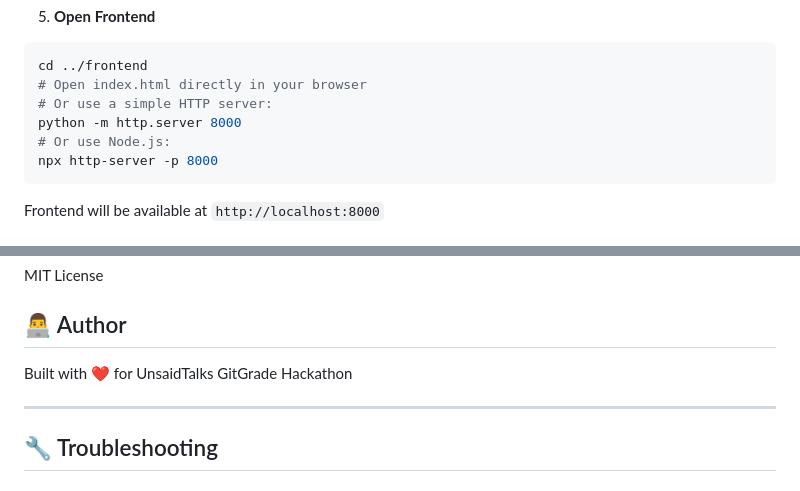
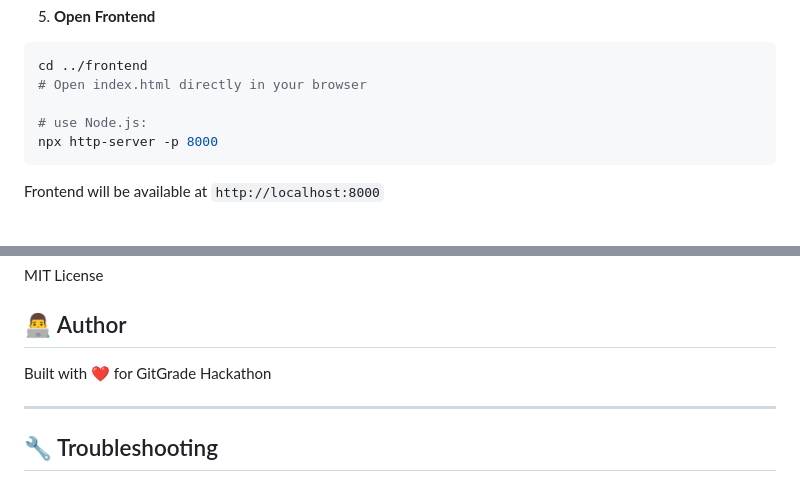
Before and after one commit to anash56/gitgrade-analyzer, a Markdown page: README.md, 2 parts joined by grey strips. GitHub-like rendering.

````diff
--- a/README.md
+++ b/README.md
@@ -64,9 +64,8 @@ Backend will run on `http://localhost:5000`
 ```bash
 cd ../frontend
 # Open index.html directly in your browser
-# Or use a simple HTTP server:
-python -m http.server 8000
-# Or use Node.js:
+
+# use Node.js:
 npx http-server -p 8000
 ```
 Frontend will be available at `http://localhost:8000`
@@ -144,7 +143,7 @@ MIT License
 
 ## 👨‍💻 Author
 
-Built with ❤️ for UnsaidTalks GitGrade Hackathon
+Built with ❤️ for GitGrade Hackathon
 
 ---
 
````
